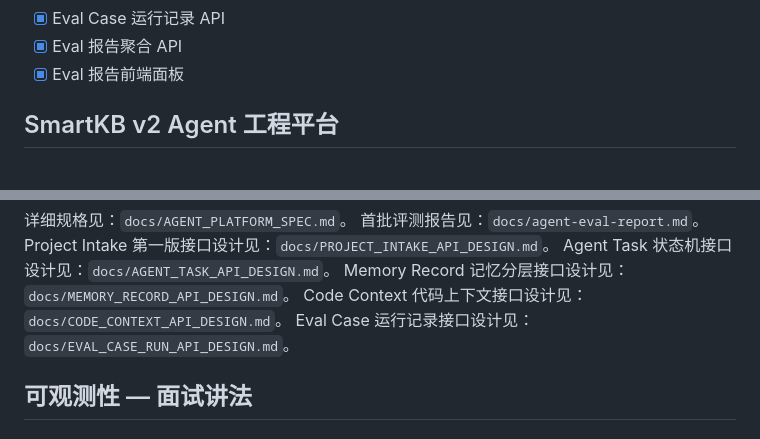
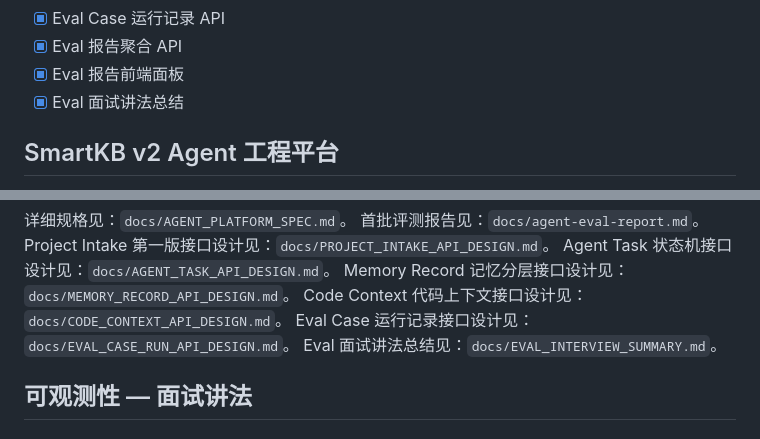
Before and after one commit to xiongzhi-xz/smartkb-java21-spring-ai-rag, a Markdown page: SPEC.md, 2 parts joined by grey strips. Drawn GitHub-style.

Commit message:
docs: add eval interview summary

```diff
--- a/SPEC.md
+++ b/SPEC.md
@@ -109,6 +109,7 @@ Spring AI 1.0.0-M1 版本没有提供 Redis ChatMemory 实现。ChatMemory 接
 - [x] Eval Case 运行记录 API
 - [x] Eval 报告聚合 API
 - [x] Eval 报告前端面板
+- [x] Eval 面试讲法总结
 
 ## SmartKB v2 Agent 工程平台
 
@@ -129,6 +130,7 @@ Agent Task 状态机接口设计见：`docs/AGENT_TASK_API_DESIGN.md`。
 Memory Record 记忆分层接口设计见：`docs/MEMORY_RECORD_API_DESIGN.md`。
 Code Context 代码上下文接口设计见：`docs/CODE_CONTEXT_API_DESIGN.md`。
 Eval Case 运行记录接口设计见：`docs/EVAL_CASE_RUN_API_DESIGN.md`。
+Eval 面试讲法总结见：`docs/EVAL_INTERVIEW_SUMMARY.md`。
 
 ## 可观测性 — 面试讲法
 
```
Also changed, not shown: docs/AGENT_PLATFORM_SPEC.md (+3 -3 lines), docs/EVAL_INTERVIEW_SUMMARY.md (added, +43 -0 lines).
